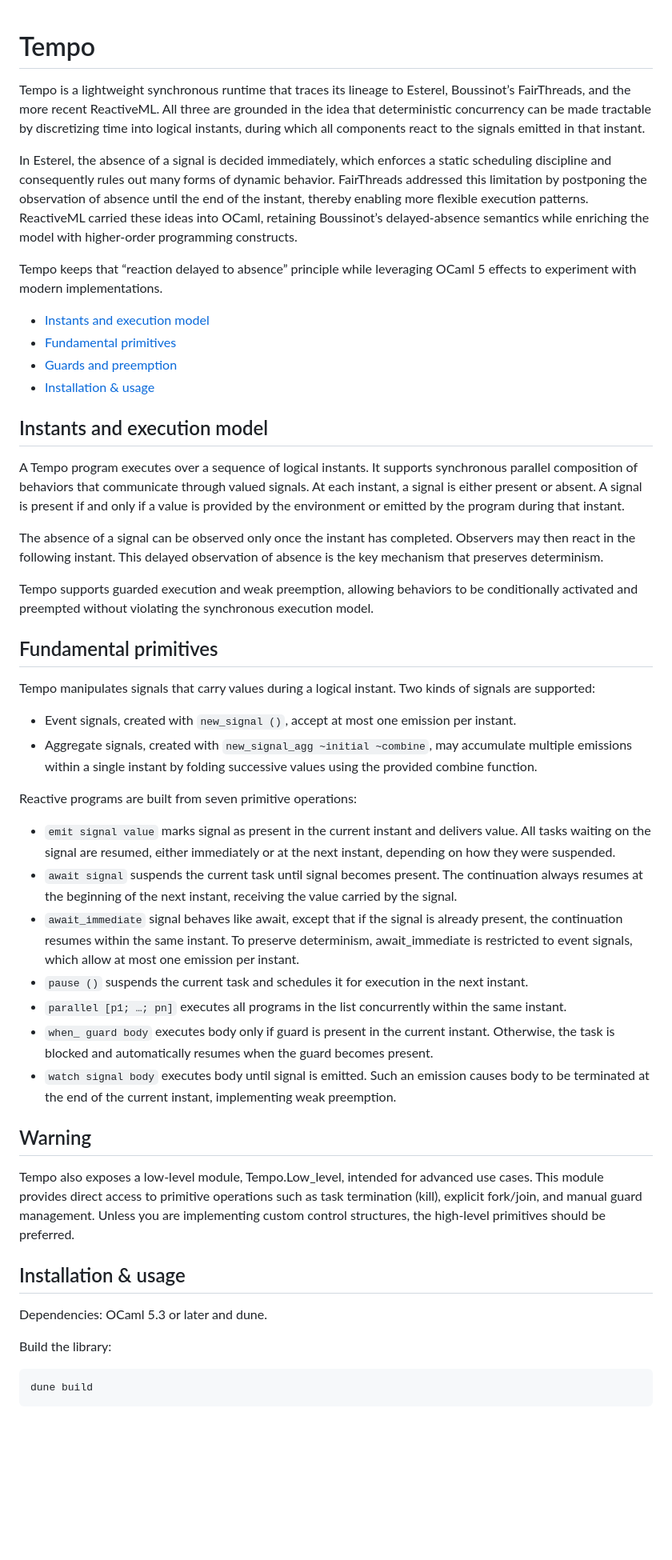
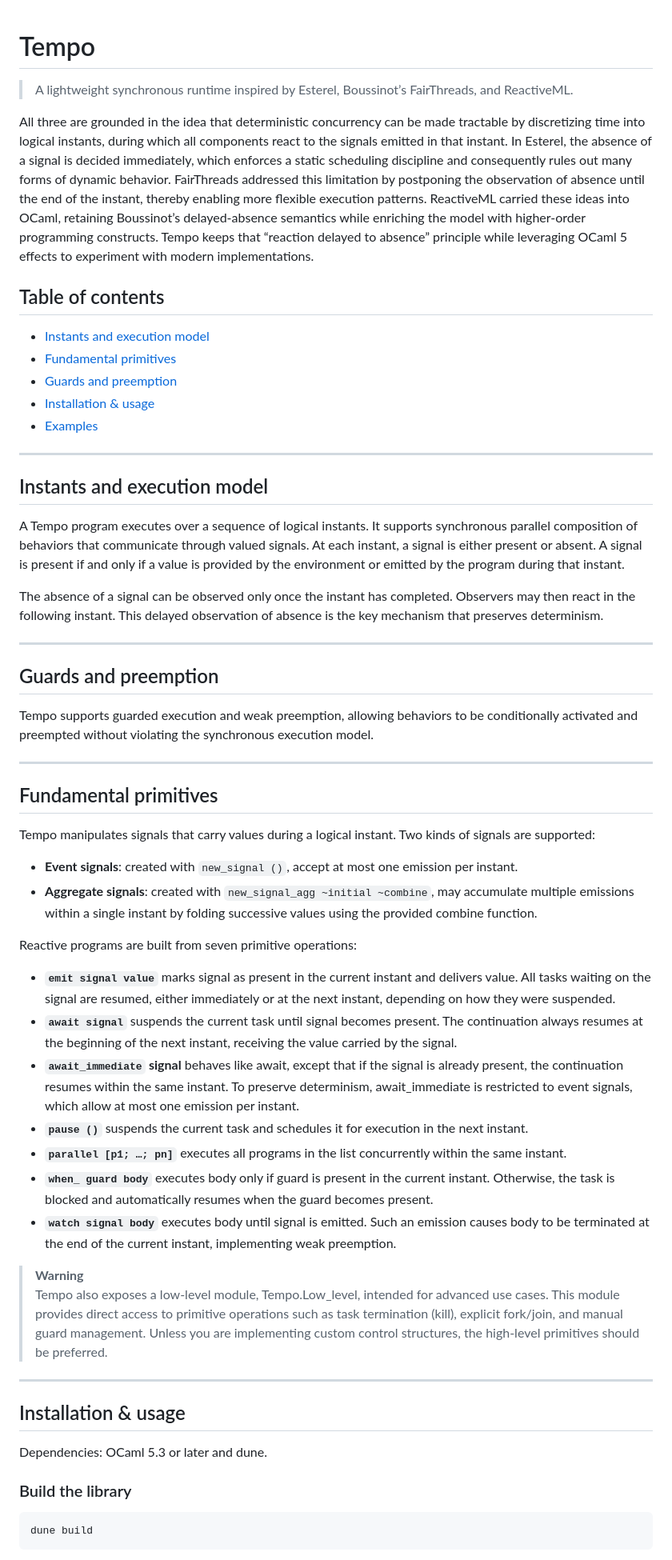
Before and after one commit to DabrowskiFr/tempo, a Markdown page: README.md, the part around the change printed below. Shown: that part at 80% size. Rendered like a GitHub page; blank space fills up the shorter version.

````diff
--- a/README.md
+++ b/README.md
@@ -1,14 +1,18 @@
 # Tempo
-Tempo is a lightweight synchronous runtime that traces its lineage to Esterel, Boussinot’s FairThreads, and the more recent ReactiveML. All three are grounded in the idea that deterministic concurrency can be made tractable by discretizing time into logical instants, during which all components react to the signals emitted in that instant.
 
-In Esterel, the absence of a signal is decided immediately, which enforces a static scheduling discipline and consequently rules out many forms of dynamic behavior. FairThreads addressed this limitation by postponing the observation of absence until the end of the instant, thereby enabling more flexible execution patterns. ReactiveML carried these ideas into OCaml, retaining Boussinot’s delayed-absence semantics while enriching the model with higher-order programming constructs.
+> A lightweight synchronous runtime inspired by Esterel, Boussinot’s FairThreads, and ReactiveML.
 
-Tempo keeps that “reaction delayed to absence” principle while leveraging OCaml 5 effects to experiment with modern implementations.
+All three are grounded in the idea that deterministic concurrency can be made tractable by discretizing time into logical instants, during which all components react to the signals emitted in that instant. In Esterel, the absence of a signal is decided immediately, which enforces a static scheduling discipline and consequently rules out many forms of dynamic behavior. FairThreads addressed this limitation by postponing the observation of absence until the end of the instant, thereby enabling more flexible execution patterns. ReactiveML carried these ideas into OCaml, retaining Boussinot’s delayed-absence semantics while enriching the model with higher-order programming constructs. Tempo keeps that “reaction delayed to absence” principle while leveraging OCaml 5 effects to experiment with modern implementations.
+
+## Table of contents
 
 - [Instants and execution model](#instants-and-execution-model)
 - [Fundamental primitives](#fundamental-primitives)
 - [Guards and preemption](#guards-and-preemption)
 - [Installation & usage](#installation--usage)
+- [Examples](#examples)
+
+---
 
 ## Instants and execution model
 
@@ -16,34 +20,41 @@ A Tempo program executes over a sequence of logical instants. It supports synchr
 
 The absence of a signal can be observed only once the instant has completed. Observers may then react in the following instant. This delayed observation of absence is the key mechanism that preserves determinism.
 
+---
+
+## Guards and preemption
+
 Tempo supports guarded execution and weak preemption, allowing behaviors to be conditionally activated and preempted without violating the synchronous execution model.
+
+---
 
 ## Fundamental primitives
 
 Tempo manipulates signals that carry values during a logical instant. Two kinds of signals are supported:
 
-- Event signals, created with `new_signal ()`, accept at most one emission per instant.
-- Aggregate signals, created with `new_signal_agg ~initial ~combine`, may accumulate multiple emissions within a single instant by folding successive values using the provided combine function.
+- **Event signals**: created with `new_signal ()`, accept at most one emission per instant.
+- **Aggregate signals**: created with `new_signal_agg ~initial ~combine`, may accumulate multiple emissions within a single instant by folding successive values using the provided combine function.
 
 Reactive programs are built from seven primitive operations:
 
-- `emit signal value` marks signal as present in the current instant and delivers value. All tasks waiting on the signal are resumed, either immediately or at the next instant, depending on how they were suspended.
-- `await signal` suspends the current task until signal becomes present. The continuation always resumes at the beginning of the next instant, receiving the value carried by the signal.
-- `await_immediate` signal behaves like await, except that if the signal is already present, the continuation resumes within the same instant. To preserve determinism, await_immediate is restricted to event signals, which allow at most one emission per instant.
-- `pause ()` suspends the current task and schedules it for execution in the next instant.
-- `parallel [p1; …; pn]` executes all programs in the list concurrently within the same instant.
-- `when_ guard body` executes body only if guard is present in the current instant. Otherwise, the task is blocked and automatically resumes when the guard becomes present.
-- `watch signal body` executes body until signal is emitted. Such an emission causes body to be terminated at the end of the current instant, implementing weak preemption.
+- **`emit signal value`** marks signal as present in the current instant and delivers value. All tasks waiting on the signal are resumed, either immediately or at the next instant, depending on how they were suspended.
+- **`await signal`** suspends the current task until signal becomes present. The continuation always resumes at the beginning of the next instant, receiving the value carried by the signal.
+- **`await_immediate` signal** behaves like await, except that if the signal is already present, the continuation resumes within the same instant. To preserve determinism, await_immediate is restricted to event signals, which allow at most one emission per instant.
+- **`pause ()`** suspends the current task and schedules it for execution in the next instant.
+- **`parallel [p1; …; pn]`** executes all programs in the list concurrently within the same instant.
+- **`when_ guard body`** executes body only if guard is present in the current instant. Otherwise, the task is blocked and automatically resumes when the guard becomes present.
+- **`watch signal body`** executes body until signal is emitted. Such an emission causes body to be terminated at the end of the current instant, implementing weak preemption.
 
-## Warning
+> **Warning**
+> Tempo also exposes a low-level module, Tempo.Low_level, intended for advanced use cases. This module provides direct access to primitive operations such as task termination (kill), explicit fork/join, and manual guard management. Unless you are implementing custom control structures, the high-level primitives should be preferred.
 
-Tempo also exposes a low-level module, Tempo.Low_level, intended for advanced use cases. This module provides direct access to primitive operations such as task termination (kill), explicit fork/join, and manual guard management. Unless you are implementing custom control structures, the high-level primitives should be preferred.
+---
 
 ## Installation & usage
 
 Dependencies: OCaml 5.3 or later and dune.
 
-Build the library:
+### Build the library
 
 ```sh
 dune build
````
Also changed, not shown: other parts of README.md (+10 -3 lines).
